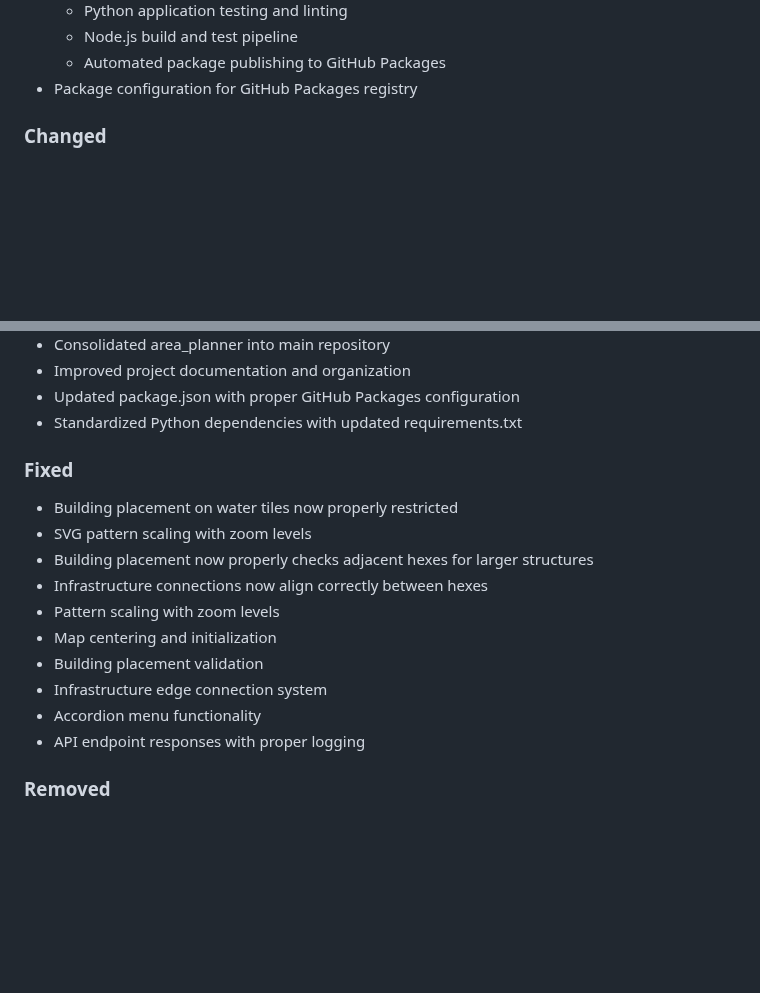
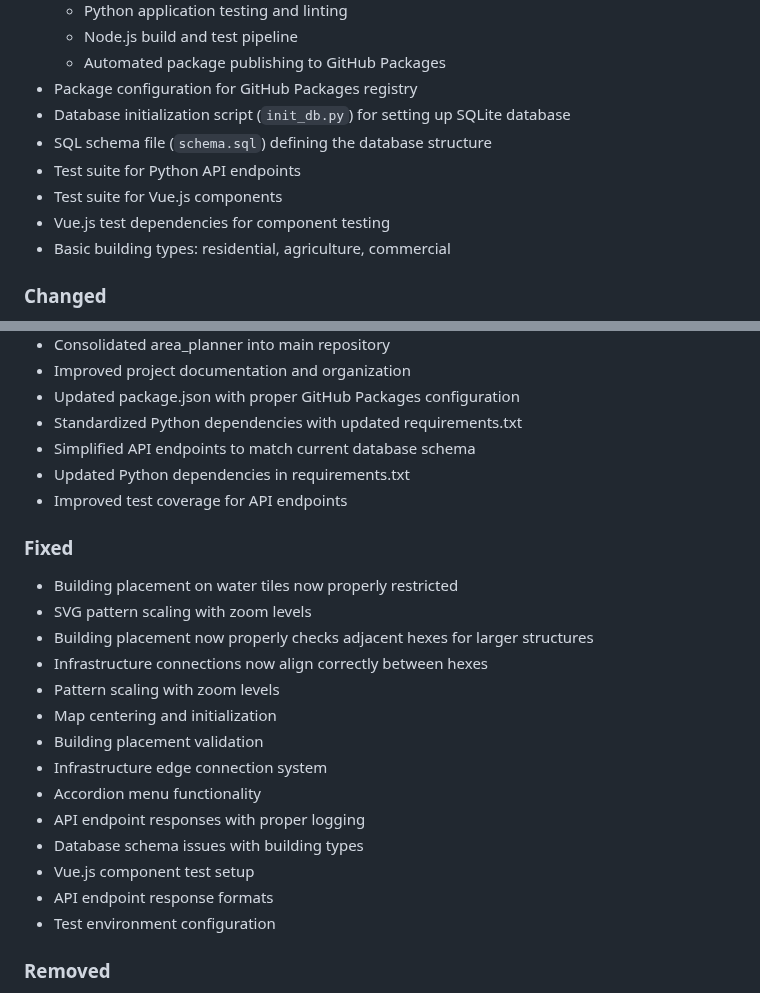
Before and after one commit to ekhanatime/community, a Markdown page: CHANGELOG.md, 2 parts joined by grey strips. Drawn GitHub-style; blank space fills up the shorter version.

Commit message:
Update CHANGELOG.md with recent test suite and CI/CD improvements

```diff
--- a/CHANGELOG.md
+++ b/CHANGELOG.md
@@ -73,6 +73,12 @@
   - Node.js build and test pipeline
   - Automated package publishing to GitHub Packages
 - Package configuration for GitHub Packages registry
+- Database initialization script (`init_db.py`) for setting up SQLite database
+- SQL schema file (`schema.sql`) defining the database structure
+- Test suite for Python API endpoints
+- Test suite for Vue.js components
+- Vue.js test dependencies for component testing
+- Basic building types: residential, agriculture, commercial
 
 ### Changed
 - Updated building placement system to handle both buildings and infrastructure
@@ -91,6 +97,9 @@
 - Improved project documentation and organization
 - Updated package.json with proper GitHub Packages configuration
 - Standardized Python dependencies with updated requirements.txt
+- Simplified API endpoints to match current database schema
+- Updated Python dependencies in requirements.txt
+- Improved test coverage for API endpoints
 
 ### Fixed
 - Building placement on water tiles now properly restricted
@@ -103,6 +112,10 @@
 - Infrastructure edge connection system
 - Accordion menu functionality
 - API endpoint responses with proper logging
+- Database schema issues with building types
+- Vue.js component test setup
+- API endpoint response formats
+- Test environment configuration
 
 ### Removed
 - Separate Git repositories for individual components
```
